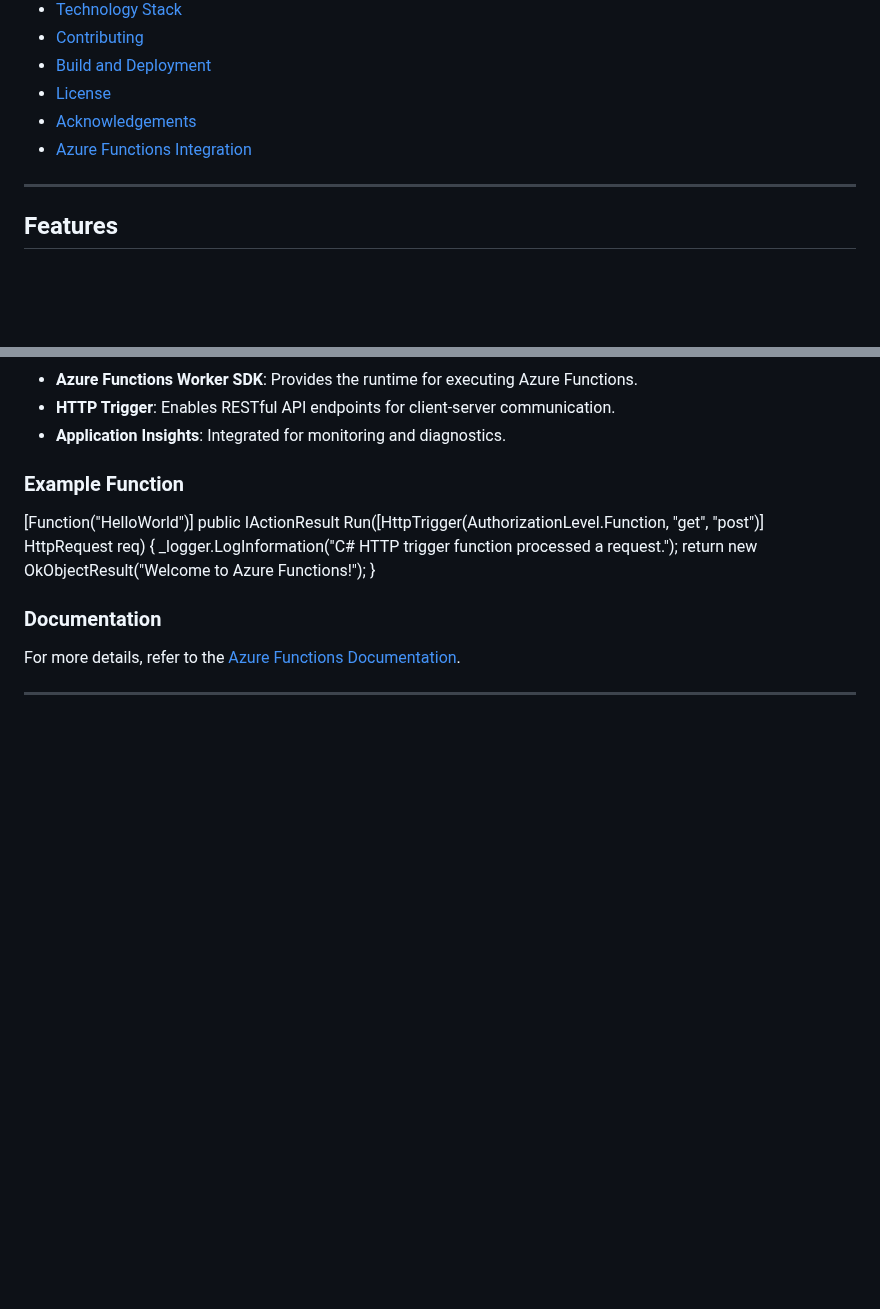
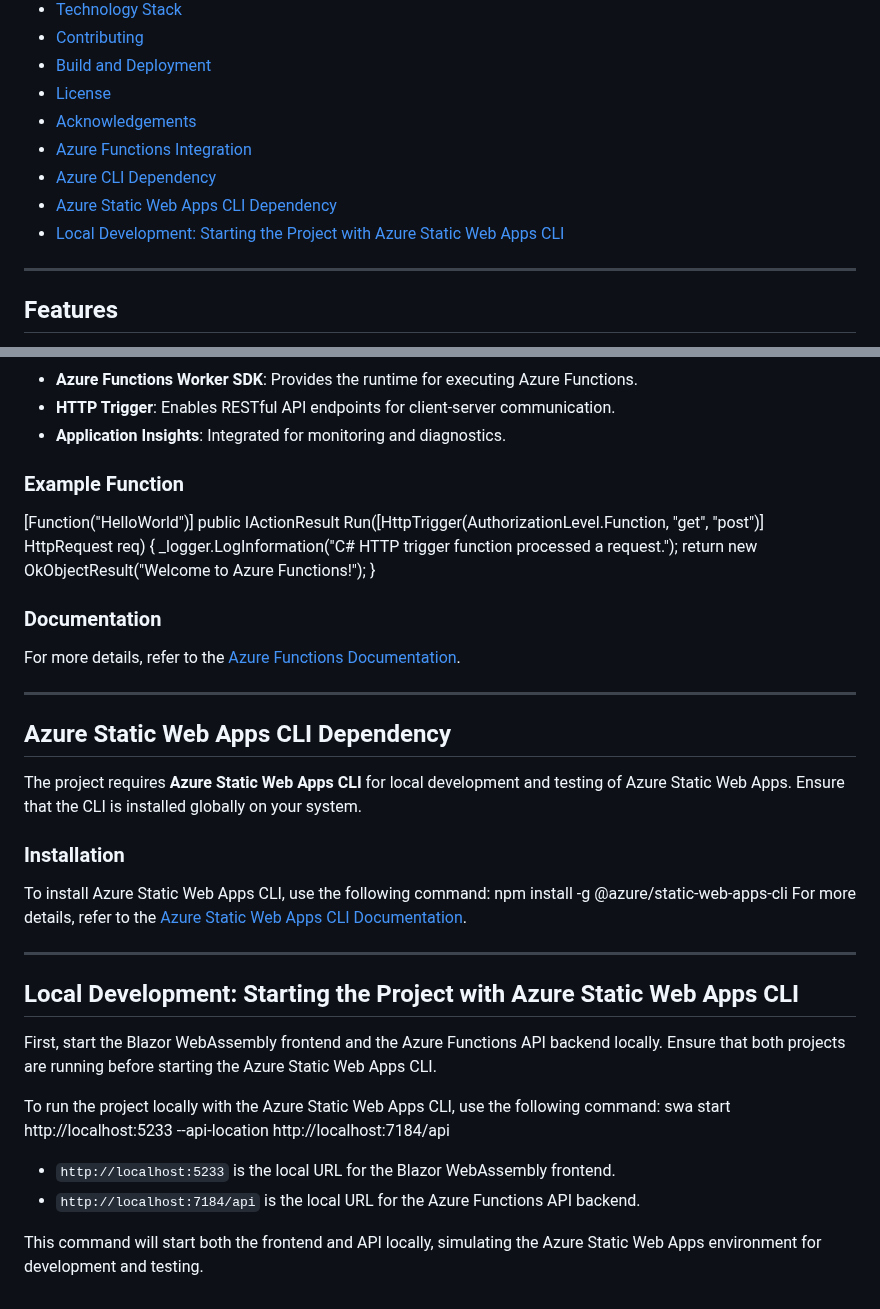
Before and after one commit to michaelvolz/redmuffin.Blazor.Static, a Markdown page: README.md, 2 parts joined by grey strips. Rendered like a GitHub page; blank space fills up the shorter version.

Commit message:
Update README.md for Azure Static Web Apps CLI
Added sections for Azure CLI and Azure Static Web Apps CLI dependencies. Included instructions for local development and installation commands, along with local URLs for the Blazor WebAssembly frontend and Azure Functions API backend.

```diff
--- a/README.md
+++ b/README.md
@@ -31,6 +31,9 @@
 - [License](#license)
 - [Acknowledgements](#acknowledgements)
 - [Azure Functions Integration](#azure-functions-integration)
+- [Azure CLI Dependency](#azure-cli-dependency)
+- [Azure Static Web Apps CLI Dependency](#azure-static-web-apps-cli-dependency)
+- [Local Development: Starting the Project with Azure Static Web Apps CLI](#local-development-starting-the-project-with-azure-static-web-apps-cli)
 
 ---
 
@@ -198,3 +201,26 @@ public IActionResult Run([HttpTrigger(AuthorizationLevel.Function, "get", "post"
 For more details, refer to the [Azure Functions Documentation](https://learn.microsoft.com/en-us/azure/azure-functions/).
 
 ---
+
+## Azure Static Web Apps CLI Dependency
+
+The project requires **Azure Static Web Apps CLI** for local development and testing of Azure Static Web Apps. Ensure that the CLI is installed globally on your system.
+
+### Installation
+
+To install Azure Static Web Apps CLI, use the following command:
+npm install -g @azure/static-web-apps-cli
+For more details, refer to the [Azure Static Web Apps CLI Documentation](https://learn.microsoft.com/en-us/azure/static-web-apps/cli).
+
+---
+
+## Local Development: Starting the Project with Azure Static Web Apps CLI
+
+First, start the Blazor WebAssembly frontend and the Azure Functions API backend locally. Ensure that both projects are running before starting the Azure Static Web Apps CLI.
+
+To run the project locally with the Azure Static Web Apps CLI, use the following command:
+swa start http://localhost:5233 --api-location http://localhost:7184/api
+- `http://localhost:5233` is the local URL for the Blazor WebAssembly frontend.
+- `http://localhost:7184/api` is the local URL for the Azure Functions API backend.
+
+This command will start both the frontend and API locally, simulating the Azure Static Web Apps environment for development and testing.
```
